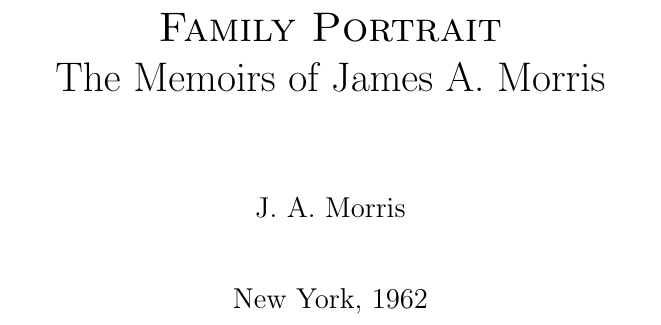
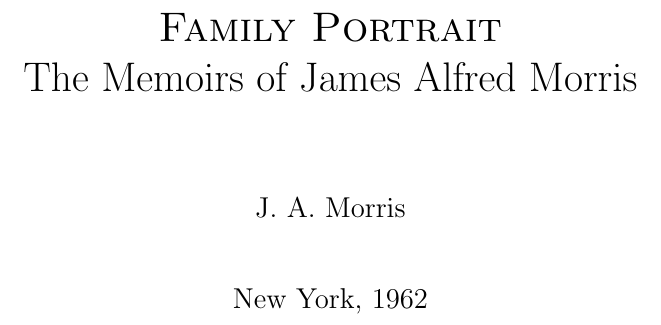
Before and after one commit to bmorris3/familyportrait, a LaTeX book (familyportrait.tex): part of page 3 of 17, cut so that both start at the same text. Compiled offline with pdfLaTeX.

Commit message:
Adding front matter

```diff
--- a/familyportrait.tex
+++ b/familyportrait.tex
@@ -9,7 +9,7 @@
 
 %\raggedright                            % do not right justify
 
-\title{\textsc{Family Portrait}\\ The Memoirs of James A. Morris}    % Supply information
+\title{\textsc{Family Portrait}\\ The Memoirs of James Alfred Morris}    % Supply information
 \author{J. A. Morris}              %   for the title page.
 \date{New York, 1962}                           %   Use current date.
 
```
Also changed, not shown: familyportrait.pdf, 2 other files.
